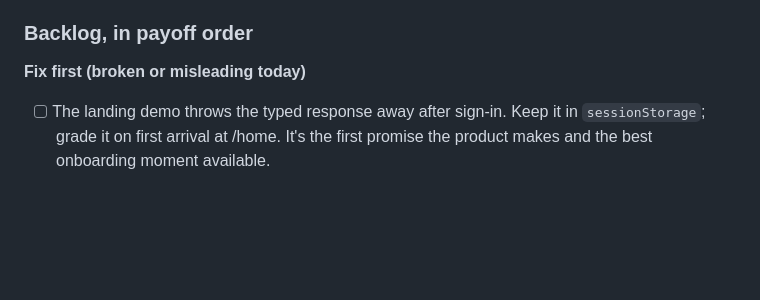
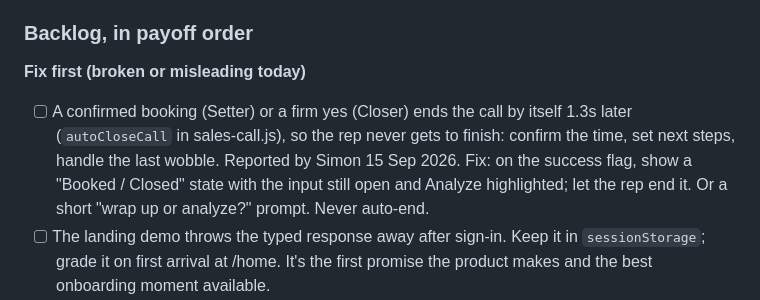
Before and after one commit to simmyh02-dot/sales-games, a Markdown page: roadmap-launch-2026.md, the part around the change. Rendered like a GitHub page; blank space fills up the shorter version.

Commit message:
Note that a booked or closed call must not end itself
Co-Authored-By: Claude Opus 5 <noreply@anthropic.com>

```diff
--- a/roadmap-launch-2026.md
+++ b/roadmap-launch-2026.md
@@ -480,6 +480,13 @@ the order they pay off.
 ### Backlog, in payoff order
 
 **Fix first (broken or misleading today)**
+- [ ] A confirmed booking (Setter) or a firm yes (Closer) ends the call by
+      itself 1.3s later (`autoCloseCall` in sales-call.js), so the rep never
+      gets to finish: confirm the time, set next steps, handle the last
+      wobble. Reported by Simon 15 Sep 2026. Fix: on the success flag, show
+      a "Booked / Closed" state with the input still open and Analyze
+      highlighted; let the rep end it. Or a short "wrap up or analyze?"
+      prompt. Never auto-end.
 - [ ] The landing demo throws the typed response away after sign-in. Keep it
       in `sessionStorage`; grade it on first arrival at /home. It's the first
       promise the product makes and the best onboarding moment available.
```
